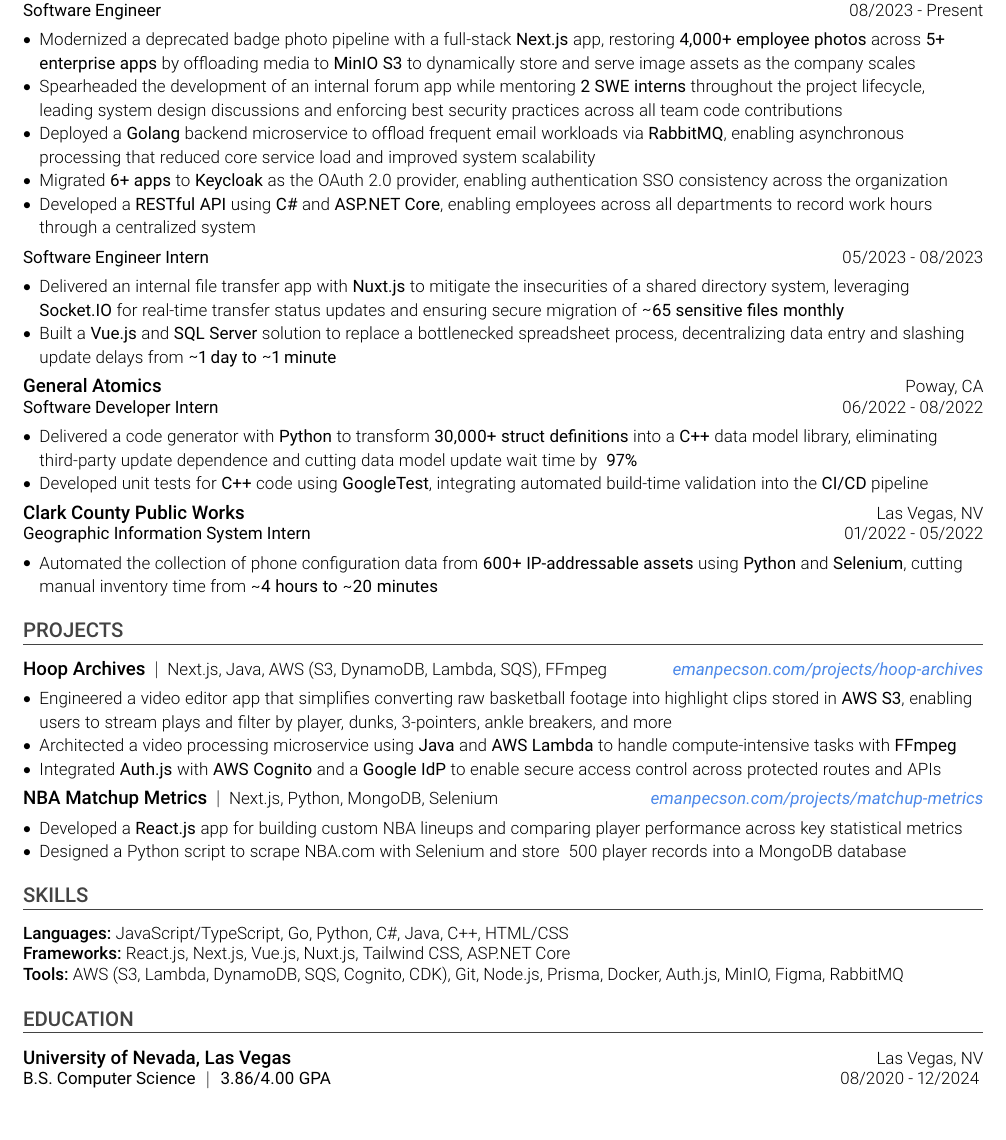
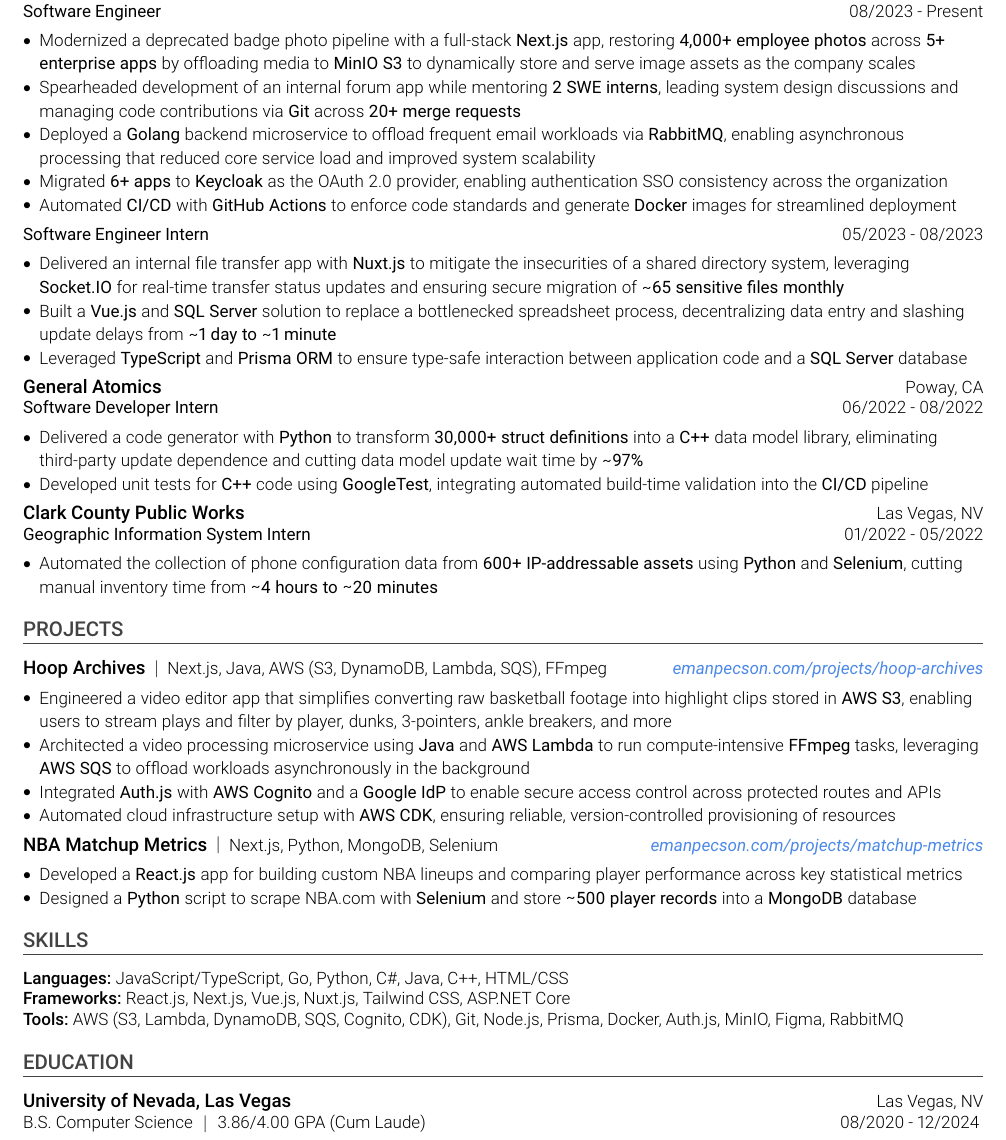
Before and after one commit to emanpecson/resume-latex, a LaTeX document (main.tex, which reads sections/education/unlv.tex, sections/experience/ga.tex, sections/experience/jt4.tex): part of the page, cut so that both start at the same text, the shorter picture padded with empty space. Compiled offline with pdfLaTeX.

Commit message:
feat: :speech_balloon: add hot-swappable bullet points

```diff
--- a/sections/education/unlv.tex
+++ b/sections/education/unlv.tex
@@ -1,5 +1,5 @@
 \eduheader
 {University of Nevada, Las Vegas}
 {Las Vegas, NV}
-{B.S. Computer Science \hspace{0.1em} \textbar\ \hspace{0.1em} 3.86/4.00 GPA}
+{B.S. Computer Science \hspace{0.1em} \textbar\ \hspace{0.1em} 3.86/4.00 GPA (Cum Laude)}
 {08/2020 - 12/2024}
--- a/sections/experience/ga.tex
+++ b/sections/experience/ga.tex
@@ -3,7 +3,7 @@
 \expsubheader{Software Developer Intern}{06/2022 - 08/2022}
 \begin{bullets}
 		% #python #c++ #impact
-		\item Delivered a code generator with \reg{Python} to transform \reg{30,000+ struct definitions} into a \reg{C++} data model library, eliminating third-party update dependence and cutting data model update wait time by \reg{~97\%}
+		\item Delivered a code generator with \reg{Python} to transform \reg{30,000+ struct definitions} into a \reg{C++} data model library, eliminating third-party update dependence and cutting data model update wait time by \reg{\abt97\%}
 
 		% #test #cicd #googletest #c++
 		\item Developed unit tests for \reg{C++} code using \reg{GoogleTest}, integrating automated build-time validation into the \reg{CI/CD} pipeline
--- a/sections/experience/jt4.tex
+++ b/sections/experience/jt4.tex
@@ -5,17 +5,31 @@
 		% #fullstack #nextjs #s3 #impact #scalability
 		\item Modernized a deprecated badge photo pipeline with a full-stack \reg{Next.js} app, restoring \reg{4,000+ employee photos} across \reg{5+ enterprise apps} by offloading media to \reg{MinIO S3} to dynamically store and serve image assets as the company scales
 
-		% #leadership
-		\item Spearheaded the development of an internal forum app while mentoring \reg{2 SWE interns} throughout the project lifecycle, leading system design discussions and enforcing best security practices across all team code contributions
+		% #leadership #git #impact
+		\item Spearheaded development of an internal forum app while mentoring \reg{2 SWE interns}, leading system design discussions and managing code contributions via \reg{Git} across \reg{20+ merge requests}
 
+		% todo: metric
 		% #backend #go #microservice #rabbitmq #email #scalability
 		\item Deployed a \reg{Golang} backend microservice to offload frequent email workloads via \reg{RabbitMQ}, enabling asynchronous processing that reduced core service load and improved system scalability
 
 		% #security #auth #impact #keycloak
 		\item Migrated \reg{6+ apps} to \reg{Keycloak} as the OAuth 2.0 provider, enabling authentication SSO consistency across the organization
 
+		% todo: metric
 		% #api #csharp #dotnet
-		\item Developed a \reg{RESTful API} using \reg{C\#} and \reg{ASP.NET Core}, enabling employees across all departments to record work hours through a centralized system
+		% \item Developed a \reg{RESTful API} using \reg{C\#} and \reg{ASP.NET Core}, enabling employees across all departments to record work hours through a centralized system
+
+		% todo: metric
+		% #githubactions #cicd #docker
+		\item Automated \reg{CI/CD} with \reg{GitHub Actions} to enforce code standards and generate \reg{Docker} images for streamlined deployment
+
+		% todo: metric
+		% #docker
+		% \item Containerized apps using \reg{Docker} for deployment consistency across development, staging, and production environments
+
+		% todo: metric
+		% #figma #ui #frontend
+		% \item Designed and iterated on UI layouts in \reg{Figma}, translating visual concepts into responsive frontend components
 \end{bullets}
 
 \expsubheader{Software Engineer Intern}{05/2023 - 08/2023}
@@ -25,4 +39,19 @@
 
 	% #vuejs #sqlserver #impact
 	\item Built a \reg{Vue.js} and \reg{SQL Server} solution to replace a bottlenecked spreadsheet process, decentralizing data entry and slashing update delays from \reg{\abt1 day to \abt1 minute}
+
+	% todo: metric
+	% #git
+	% \item Applied \reg{Git} best practices to ensure seamless code integration and conflict resolution across multiple contributors
+
+	% todo: metric
+	% #typescript #prisma #database
+	\item Leveraged \reg{TypeScript} and \reg{Prisma ORM} to ensure type-safe interaction between application code and a \reg{SQL Server} database
+
+	% todo: metric
+	% #agile
+	% \item Practiced \reg{Agile} methodologies, delivering iterative improvements and new features rapidly to meet evolving customer needs
+
+	% #backend #postman #api #test
+	% \item Conducted comprehensive \reg{API} testing with \reg{Postman} to validate endpoints and ensure robustness of backend services
 \end{bullets}
--- a/sections/macros.tex
+++ b/sections/macros.tex
@@ -70,7 +70,7 @@
   {\fontsize{11}{11}\robotomedium #1}%
   \hfill%
 	{\robotolight #2} \\%
-	{\robotoregular #3}%
+	{\robotolight #3}%
   \hfill%
 	{\robotolight #4}%
-}
+}%
--- a/sections/projects/hoop-archives.tex
+++ b/sections/projects/hoop-archives.tex
@@ -9,12 +9,12 @@
 	% #aws #s3
 	\item Engineered a video editor app that simplifies converting raw basketball footage into highlight clips stored in \reg{AWS S3}, enabling users to stream plays and filter by player, dunks, 3-pointers, ankle breakers, and more
 
-	% #aws #lambda #java #ffmpeg #architecture
-	\item Architected a video processing microservice using \reg{Java} and \reg{AWS Lambda} to handle compute-intensive tasks with \reg{FFmpeg}
+	% #aws #lambda #sqs #java #ffmpeg #architecture
+	\item Architected a video processing microservice using \reg{Java} and \reg{AWS Lambda} to run compute-intensive \reg{FFmpeg} tasks, leveraging \reg{AWS SQS} to offload workloads asynchronously in the background
 
 	% #aws #cognito #auth #authjs #googleidp #security
 	\item Integrated \reg{Auth.js} with \reg{AWS Cognito} and a \reg{Google IdP} to enable secure access control across protected routes and APIs
 
 	% #aws #cdk
-	% \item Something here about cdk
+	\item Automated cloud infrastructure setup with \reg{AWS CDK}, ensuring reliable, version-controlled provisioning of resources
 \end{bullets}
--- a/sections/projects/matchup-metrics.tex
+++ b/sections/projects/matchup-metrics.tex
@@ -10,5 +10,5 @@
 	\item Developed a \reg{React.js} app for building custom NBA lineups and comparing player performance across key statistical metrics
 
 	% #python #webscrape #selenium #mongodb #impact
-	\item Designed a Python script to scrape NBA.com with Selenium and store ~500 player records into a MongoDB database
+	\item Designed a \reg{Python} script to scrape NBA.com with \reg{Selenium} and store \reg{\abt500 player records} into a \reg{MongoDB} database
 \end{bullets}
```
Also changed, not shown: 1 other file.
